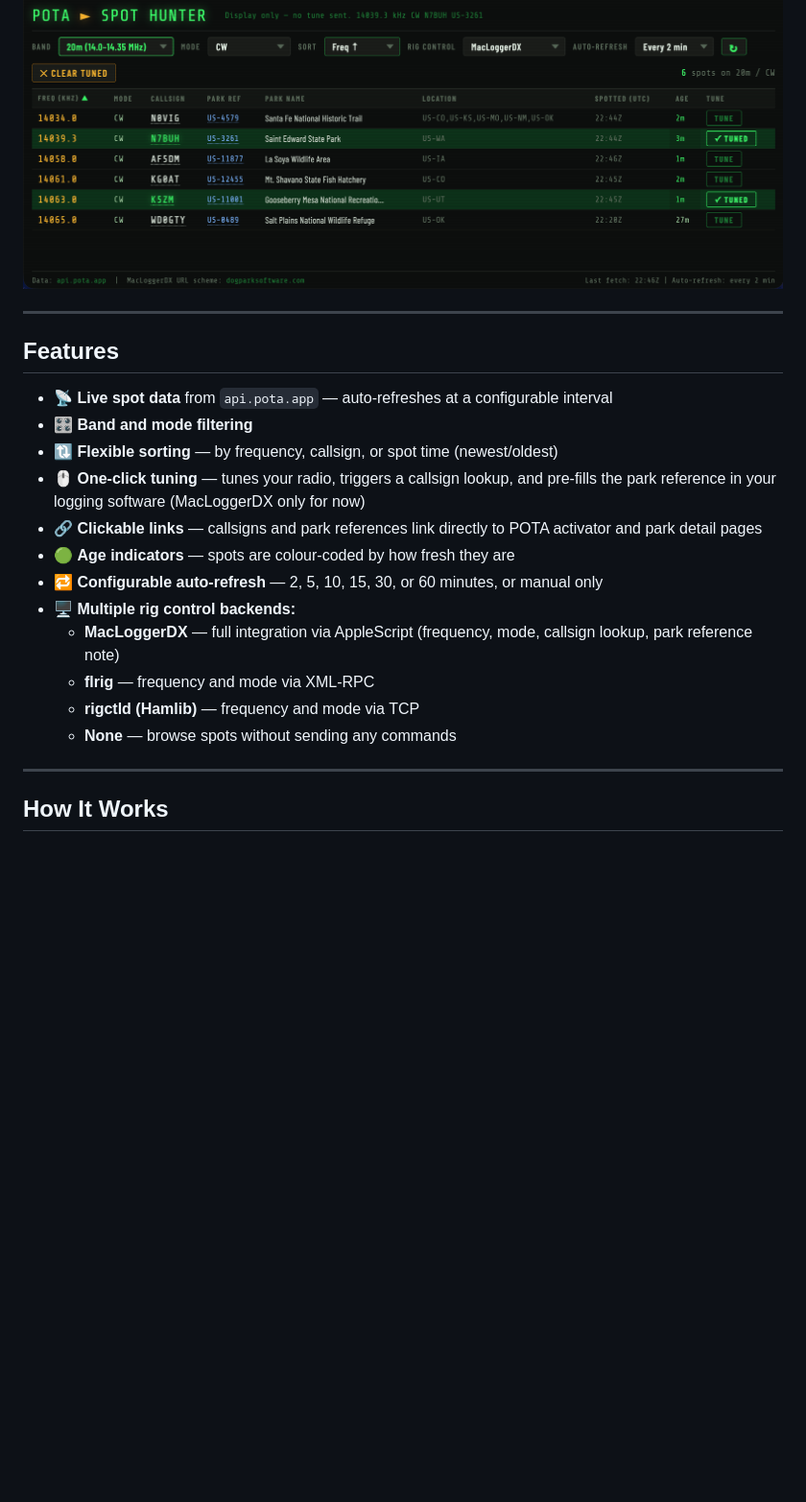
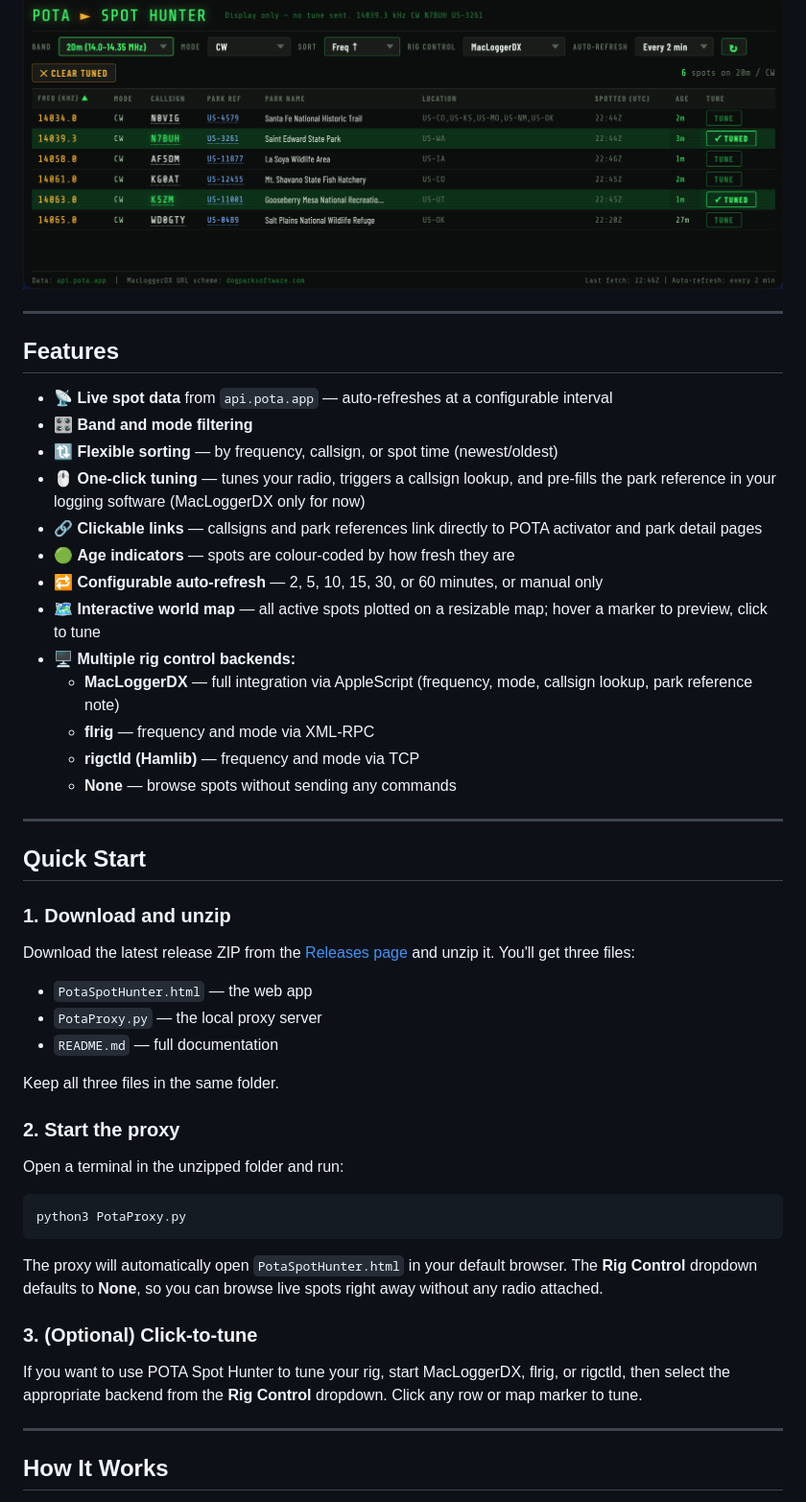
Before and after one commit to gregorywright/PotaSpotHunter, a Markdown page: README.md, the part around one of its changes. Shown at 96% size. Rendered like a GitHub page; blank space fills up the shorter version.

````diff
--- a/README.md
+++ b/README.md
@@ -20,7 +20,6 @@ POTA Spot Hunter fetches active [Parks on the Air](https://parksontheair.com) ac
 
 ![Filtering example](docs/screenshots/FilteredWindowExample.png)
 
-
 ---
 
 ## Features
@@ -32,11 +31,40 @@ POTA Spot Hunter fetches active [Parks on the Air](https://parksontheair.com) ac
 - 🔗 **Clickable links** — callsigns and park references link directly to POTA activator and park detail pages
 - 🟢 **Age indicators** — spots are colour-coded by how fresh they are
 - 🔁 **Configurable auto-refresh** — 2, 5, 10, 15, 30, or 60 minutes, or manual only
+- 🗺 **Interactive world map** — all active spots plotted on a resizable map; hover a marker to preview, click to tune
 - 🖥 **Multiple rig control backends:**
   - **MacLoggerDX** — full integration via AppleScript (frequency, mode, callsign lookup, park reference note)
   - **flrig** — frequency and mode via XML-RPC
   - **rigctld (Hamlib)** — frequency and mode via TCP
   - **None** — browse spots without sending any commands
+
+---
+
+## Quick Start
+
+### 1. Download and unzip
+
+Download the latest release ZIP from the [Releases page](https://github.com/gregorywright/PotaSpotHunter/releases/latest) and unzip it. You'll get three files:
+
+- `PotaSpotHunter.html` — the web app
+- `PotaProxy.py` — the local proxy server
+- `README.md` — full documentation
+
+Keep all three files in the same folder.
+
+### 2. Start the proxy
+
+Open a terminal in the unzipped folder and run:
+
+```bash
+python3 PotaProxy.py
+```
+
+The proxy will automatically open `PotaSpotHunter.html` in your default browser. The **Rig Control** dropdown defaults to **None**, so you can browse live spots right away without any radio attached.
+
+### 3. (Optional) Click-to-tune
+
+If you want to use POTA Spot Hunter to tune your rig, start MacLoggerDX, flrig, or rigctld, then select the appropriate backend from the **Rig Control** dropdown. Click any row or map marker to tune.
 
 ---
 
````
Also changed, not shown: other parts of README.md (+2 -31 lines).
